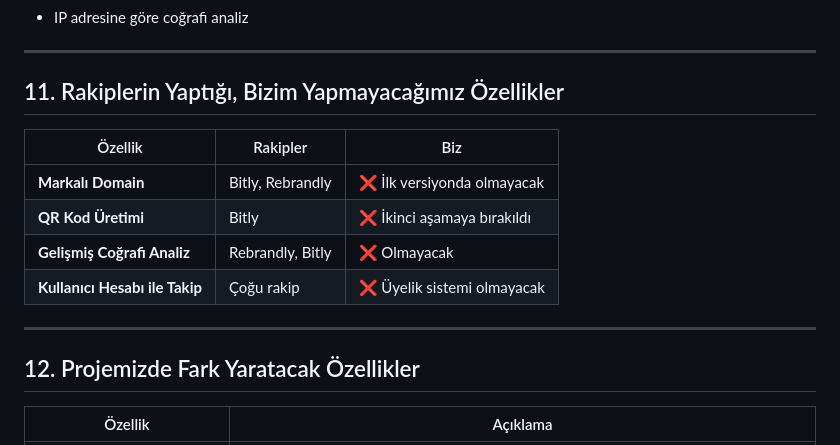
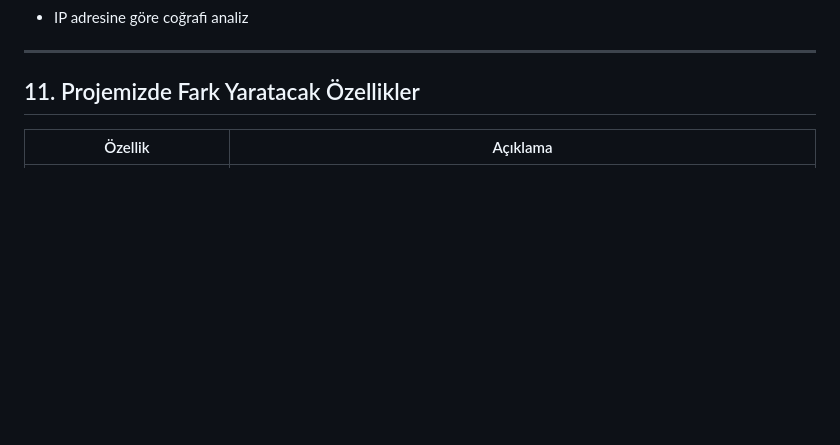
Before and after one commit to sanilgan/URL-Shortener-Application, a Markdown page: README.md, the part around the change. GitHub-like rendering; blank space fills up the shorter version.

```diff
--- a/README.md
+++ b/README.md
@@ -102,18 +102,7 @@ Bu projede uygulanabilecek bazı fark yaratan özellikler:
 
 ---
 
-## 11. Rakiplerin Yaptığı, Bizim Yapmayacağımız Özellikler
-
-| Özellik                 | Rakipler             | Biz                         |
-|-------------------------|----------------------|-----------------------------|
-| **Markalı Domain**      | Bitly, Rebrandly     | ❌ İlk versiyonda olmayacak |
-| **QR Kod Üretimi**      | Bitly                | ❌ İkinci aşamaya bırakıldı |
-| **Gelişmiş Coğrafi Analiz** | Rebrandly, Bitly | ❌ Olmayacak                 |
-| **Kullanıcı Hesabı ile Takip** | Çoğu rakip   | ❌ Üyelik sistemi olmayacak |
-
----
-
-## 12. Projemizde Fark Yaratacak Özellikler
+## 11. Projemizde Fark Yaratacak Özellikler
 
 | Özellik                       | Açıklama                                                                 |
 |-------------------------------|--------------------------------------------------------------------------|
```
